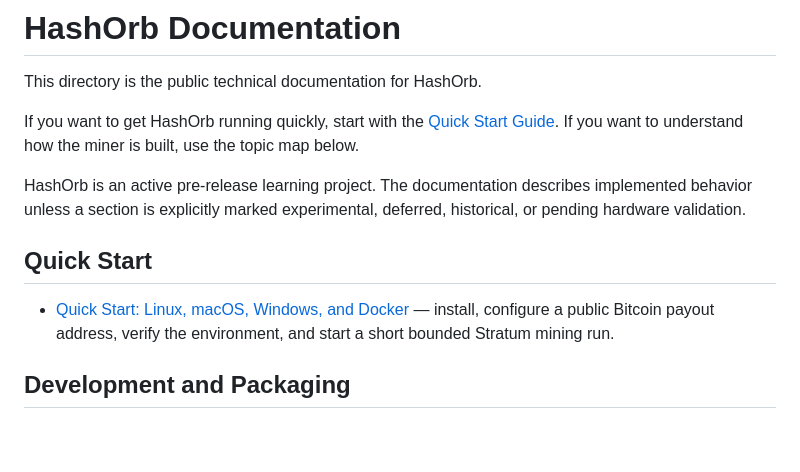
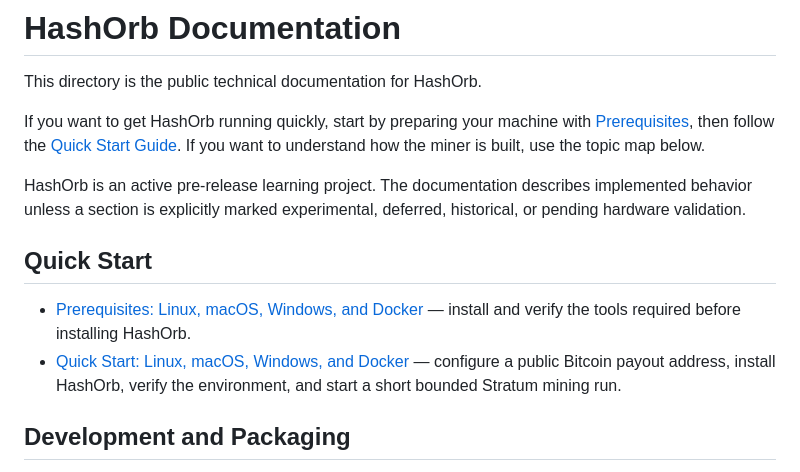
Before and after one commit to enzotrout/hashorb, a Markdown page: docs/README.md, the part around the change. Drawn GitHub-style; blank space fills up the shorter version.

Commit message:
docs: add prerequisites to documentation index

```diff
--- a/docs/README.md
+++ b/docs/README.md
@@ -2,13 +2,14 @@
 
 This directory is the public technical documentation for HashOrb.
 
-If you want to get HashOrb running quickly, start with the [Quick Start Guide](QUICKSTART.md). If you want to understand how the miner is built, use the topic map below.
+If you want to get HashOrb running quickly, start by preparing your machine with [Prerequisites](PREREQUISITES.md), then follow the [Quick Start Guide](QUICKSTART.md). If you want to understand how the miner is built, use the topic map below.
 
 HashOrb is an active pre-release learning project. The documentation describes implemented behavior unless a section is explicitly marked experimental, deferred, historical, or pending hardware validation.
 
 ## Quick Start
 
-- [Quick Start: Linux, macOS, Windows, and Docker](QUICKSTART.md) — install, configure a public Bitcoin payout address, verify the environment, and start a short bounded Stratum mining run.
+- [Prerequisites: Linux, macOS, Windows, and Docker](PREREQUISITES.md) — install and verify the tools required before installing HashOrb.
+- [Quick Start: Linux, macOS, Windows, and Docker](QUICKSTART.md) — configure a public Bitcoin payout address, install HashOrb, verify the environment, and start a short bounded Stratum mining run.
 
 ## Development and Packaging
 
```
